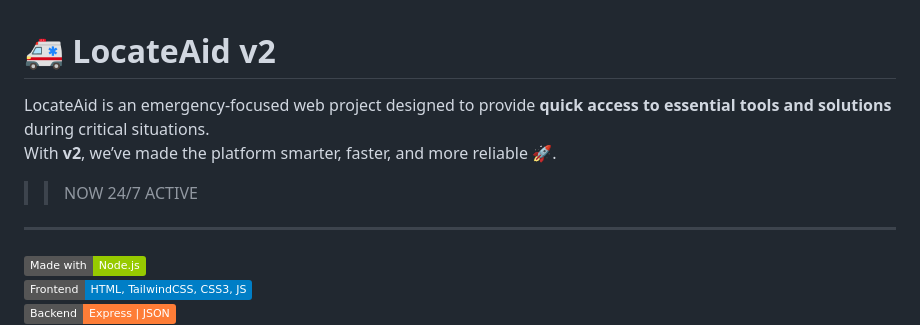
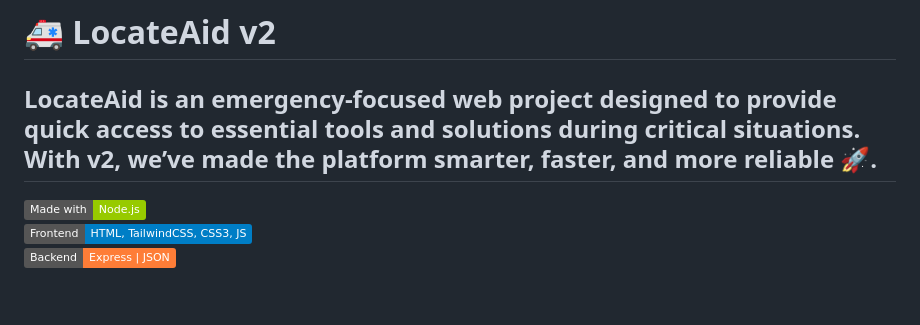
Before and after one commit to sanketpadhyal/LocateAid-v2, a Markdown page: README.md, the part around the change. GitHub-like rendering; badges without logos; blank space fills up the shorter version.

```diff
--- a/README.md
+++ b/README.md
@@ -2,7 +2,6 @@
 
 LocateAid is an emergency-focused web project designed to provide **quick access to essential tools and solutions** during critical situations.
 With **v2**, we’ve made the platform smarter, faster, and more reliable 🚀.
->> NOW 24/7 ACTIVE
 ---
 
 ![Made with Node.js](https://img.shields.io/badge/Made%20with-Node.js-green?style=flat&logo=node.js)
```
